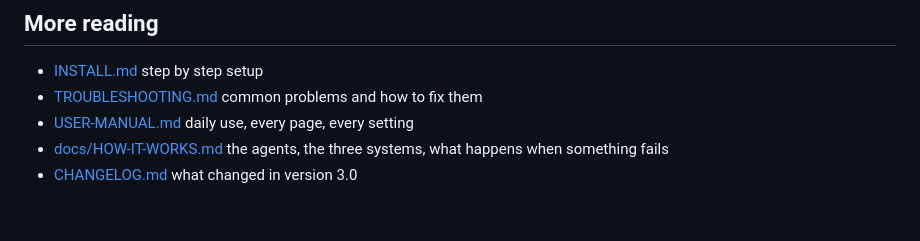
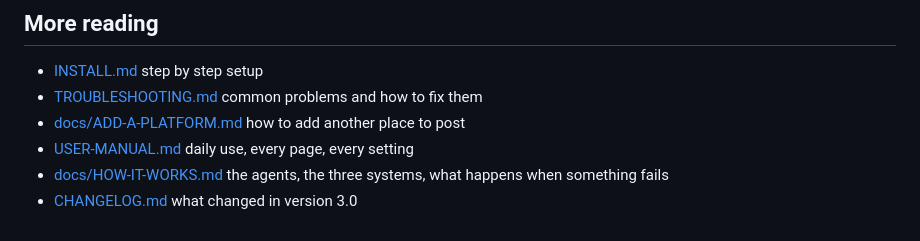
Before and after one commit to pavelblank/autopost-automation, a Markdown page: README.md, the part around the change. Drawn GitHub-style.

Commit message:
Add guide: how to add a new place to post

```diff
--- a/README.md
+++ b/README.md
@@ -131,6 +131,7 @@ Automation by Mr Blank.
 
 - [INSTALL.md](INSTALL.md) step by step setup
 - [TROUBLESHOOTING.md](TROUBLESHOOTING.md) common problems and how to fix them
+- [docs/ADD-A-PLATFORM.md](docs/ADD-A-PLATFORM.md) how to add another place to post
 - [USER-MANUAL.md](USER-MANUAL.md) daily use, every page, every setting
 - [docs/HOW-IT-WORKS.md](docs/HOW-IT-WORKS.md) the agents, the three systems, what happens when something fails
 - [CHANGELOG.md](CHANGELOG.md) what changed in version 3.0
```
Also changed, not shown: docs/ADD-A-PLATFORM.md (added, +57 -0 lines).
